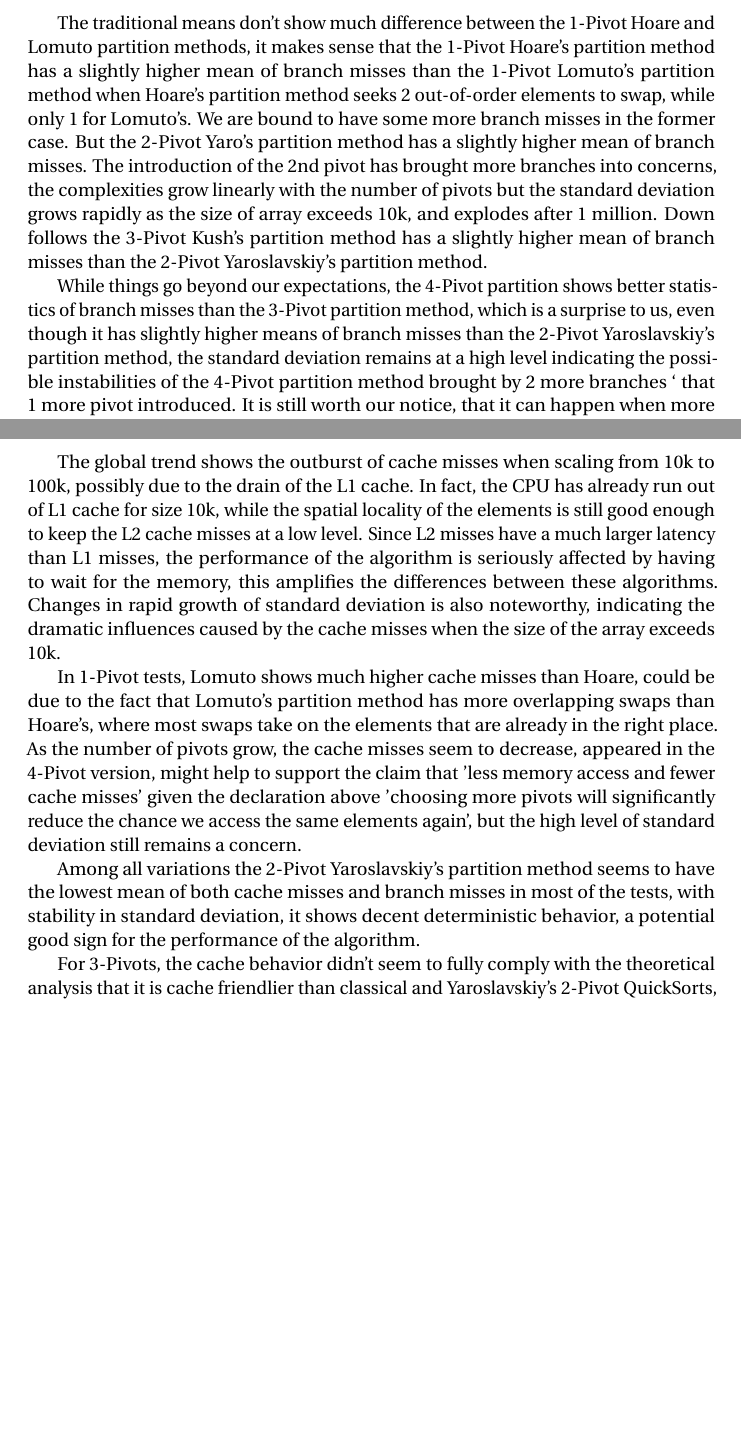
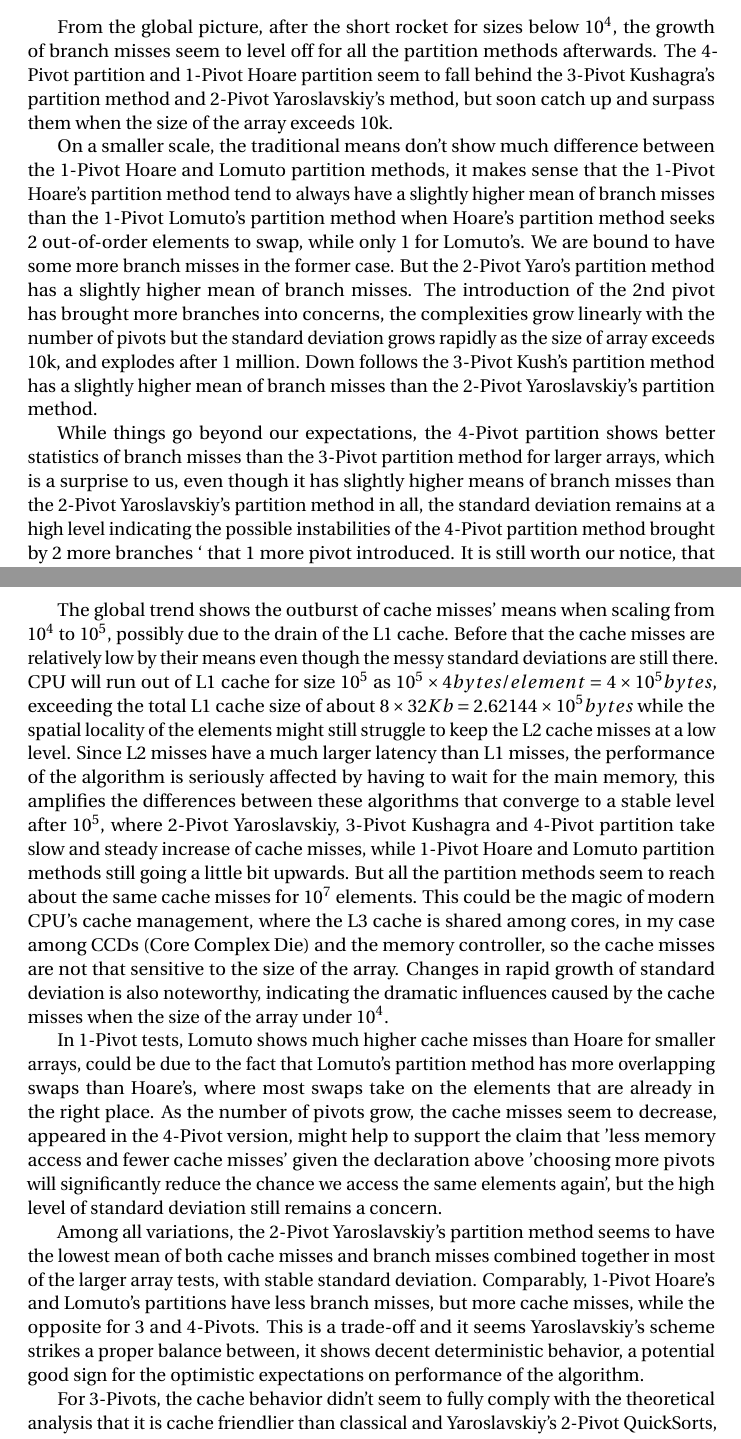
Before and after one commit to JackySu/Rusorts, a LaTeX document (FYPReport.tex): two parts of pages 20 and 22 of 40 before the commit and two parts of pages 20 and 22 of 41 after it, joined at a grey line, cut at the place of the change, the shorter picture padded with empty space. Compiled offline with pdfLaTeX.

Commit message:
modify some contents according to new charts

```diff
--- a/FYPReport.tex
+++ b/FYPReport.tex
@@ -811,15 +813,18 @@ filtering out the outliers and the each item is collected with the mean, standar
 \end{figure}
 \end{center}
 
-The traditional means don't show much difference between the 1-Pivot Hoare and Lomuto partition methods,
-it makes sense that the 1-Pivot Hoare's partition method has a slightly higher mean of branch misses than the 1-Pivot Lomuto's partition method
+From the global picture, after the short rocket for sizes below $10^4$, the growth of branch misses seem to level off for all the partition methods afterwards.
+The 4-Pivot partition and 1-Pivot Hoare partition seem to fall behind the 3-Pivot Kushagra's partition method and 2-Pivot Yaroslavskiy's method, but soon catch up and surpass them when the size of the array exceeds 10k.
+
+On a smaller scale, the traditional means don't show much difference between the 1-Pivot Hoare and Lomuto partition methods,
+it makes sense that the 1-Pivot Hoare's partition method tend to always have a slightly higher mean of branch misses than the 1-Pivot Lomuto's partition method
 when Hoare's partition method seeks 2 out-of-order elements to swap, while only 1 for Lomuto's. We are bound to have some more branch misses in the former case.
 But the 2-Pivot Yaro's partition method has a slightly higher mean of branch misses. The introduction of the 2nd pivot has brought more branches into concerns,
 the complexities grow linearly with the number of pivots but the standard deviation grows rapidly as the size of array exceeds 10k, and explodes after 1 million.
 Down follows the 3-Pivot Kush's partition method has a slightly higher mean of branch misses than the 2-Pivot Yaroslavskiy's partition method.
 
-While things go beyond our expectations, the 4-Pivot partition shows better statistics of branch misses than the 3-Pivot partition method, which is a surprise to us,
-even though it has slightly higher means of branch misses than the 2-Pivot Yaroslavskiy's partition method, the standard deviation remains at a high level indicating
+While things go beyond our expectations, the 4-Pivot partition shows better statistics of branch misses than the 3-Pivot partition method for larger arrays, which is a surprise to us,
+even though it has slightly higher means of branch misses than the 2-Pivot Yaroslavskiy's partition method in all, the standard deviation remains at a high level indicating
 the possible instabilities of the 4-Pivot partition method brought by 2 more branches \hypertarget{2MoreBranches}{`} that 1 more pivot introduced. It is still worth our notice, that it can happen when more pivots could reduce the branch misses instead of adding more burdon to the CPU.
 It might be that the layout of 'balanced partition' we are using is more friendly to the CPU's branch predictor, but yet to explain why 2 more branches could bring better effects. This could be a topic in future works, further expand the research on the Multi-Pivot Quicksort algorithm.
 
@@ -834,18 +839,22 @@ Apart from the branch misses, the cache misses could also play a significant fac
     \includegraphics[width=1.5\textwidth]{Classical QuickSort Cache Misses.pdf}
 \end{figure}
 
-The global trend shows the outburst of cache misses when scaling from 10k to 100k, possibly due to the drain of the L1 cache.
-In fact, the CPU has already run out of L1 cache for size 10k, while the spatial locality of the elements is still good enough to keep the L2 cache misses at a low level.
-Since L2 misses have a much larger latency than L1 misses, the performance of the algorithm is seriously affected by having to wait for the memory, this amplifies the differences between these algorithms.
-Changes in rapid growth of standard deviation is also noteworthy, indicating the dramatic influences caused by the cache misses when the size of the array exceeds 10k.
+The global trend shows the outburst of cache misses' means when scaling from $10^4$ to $10^5$, possibly due to the drain of the L1 cache.
+Before that the cache misses are relatively low by their means even though the messy standard deviations are still there.
+CPU will run out of L1 cache for size $10^5$ as $10^5 \times 4 bytes / element = 4 \times 10^5 bytes$, exceeding the total L1 cache size of about $8 \times 32Kb = 2.62144 \times 10^5 bytes$ while the spatial locality of the elements might still struggle to keep the L2 cache misses at a low level.
+Since L2 misses have a much larger latency than L1 misses, the performance of the algorithm is seriously affected by having to wait for the main memory, this amplifies the differences between these algorithms that converge to a stable level after $10^5$, where 2-Pivot Yaroslavskiy, 3-Pivot Kushagra and 4-Pivot partition
+take slow and steady increase of cache misses, while 1-Pivot Hoare and Lomuto partition methods still going a little bit upwards. But all the partition methods seem to reach about the same cache misses for $10^7$ elements. This could be the magic of modern CPU's cache management, where the L3 cache is shared among cores,
+in my case among CCDs (Core Complex Die) and the memory controller, so the cache misses are not that sensitive to the size of the array.
+Changes in rapid growth of standard deviation is also noteworthy, indicating the dramatic influences caused by the cache misses when the size of the array under $10^4$.
 
-In 1-Pivot tests, Lomuto shows much higher cache misses than Hoare, could be due to the fact that Lomuto's partition method has more overlapping swaps than Hoare's,
+In 1-Pivot tests, Lomuto shows much higher cache misses than Hoare for smaller arrays, could be due to the fact that Lomuto's partition method has more overlapping swaps than Hoare's,
 where most swaps take on the elements that are already in the right place. As the number of pivots grow, the cache misses seem to decrease, appeared in the 4-Pivot version,
 might help to support the claim that 'less memory access and fewer cache misses' given the declaration above 'choosing more pivots will significantly reduce the chance we access the same elements again',
 but the high level of standard deviation still remains a concern.
 
-Among all variations the 2-Pivot Yaroslavskiy's partition method seems to have the lowest mean of both cache misses and branch misses in most of the tests, with stability in standard deviation,
-it shows decent deterministic behavior, a potential good sign for the performance of the algorithm.
+Among all variations, the 2-Pivot Yaroslavskiy's partition method seems to have the lowest mean of both cache misses and branch misses combined together in most of the larger array tests, with stable standard deviation.
+Comparably, 1-Pivot Hoare's and Lomuto's partitions have less branch misses, but more cache misses, while the opposite for 3 and 4-Pivots. This is a trade-off and it seems Yaroslavskiy's scheme strikes a proper balance between,
+it shows decent deterministic behavior, a potential good sign for the optimistic expectations on performance of the algorithm.
 
 For 3-Pivots, the cache behavior didn't seem to fully comply with the theoretical analysis that it is cache friendlier than classical and Yaroslavskiy's 2-Pivot QuickSorts,
 the cache misses are higher than the 2-Pivot Yaroslavskiy's partition method when the array size is larger than 1 million. The bound between cache misses and the number of pivots is not yet clear.
```
Also changed, not shown: FYPReport.pdf, FYPReport.tex (6 more changed lines).
